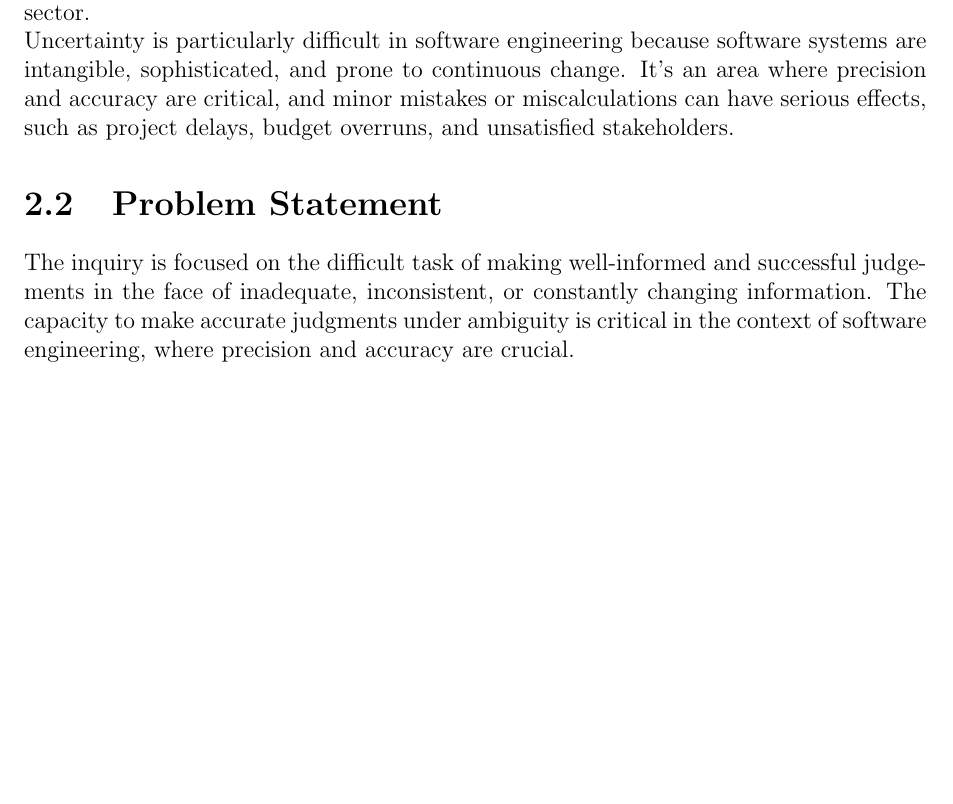
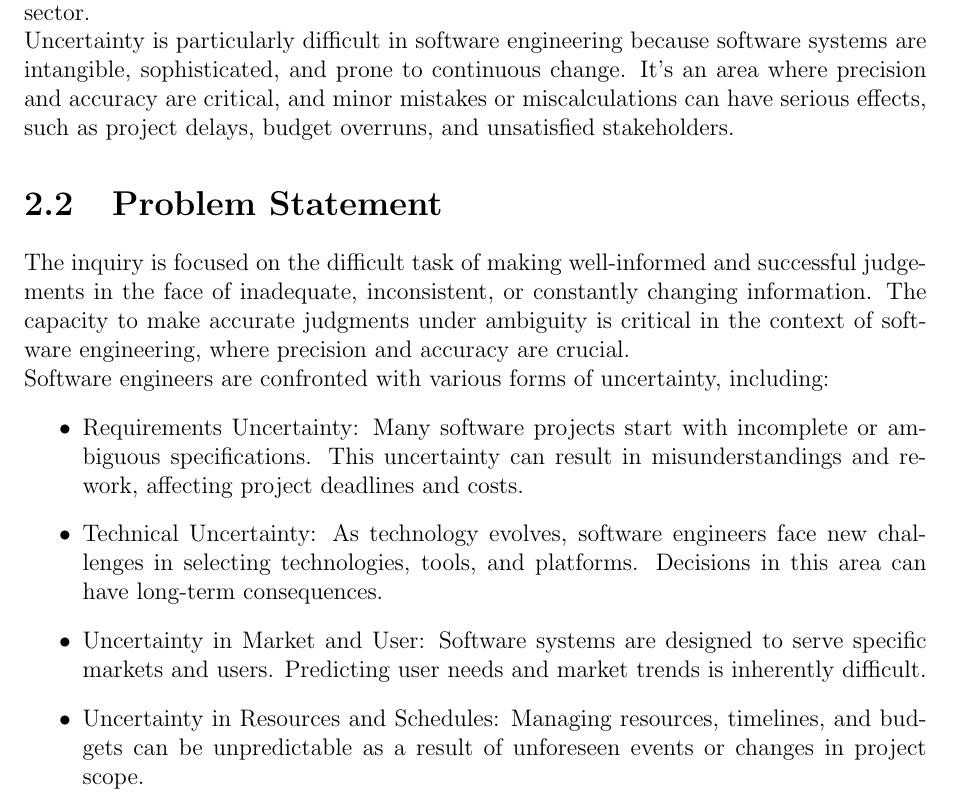
Before and after one commit to AyushiChaudhary23/SOEN-6841-TAS, a LaTeX document (main.tex): part of page 4 of 8 before the commit and part of page 4 of 9 after it, cut so that both start at the same text, the shorter picture padded with empty space. Compiled offline with pdfLaTeX.

Commit message:
Updated Problem Statement
- Added certain points in the Problem Statement

```diff
--- a/main.tex
+++ b/main.tex
@@ -42,6 +42,15 @@ Uncertainty is particularly difficult in software engineering because software s
 % Your motivation content
 \section{Problem Statement}
 The inquiry is focused on the difficult task of making well-informed and successful judgements in the face of inadequate, inconsistent, or constantly changing information. The capacity to make accurate judgments under ambiguity is critical in the context of software engineering, where precision and accuracy are crucial.
+\\
+Software engineers are confronted with various forms of uncertainty, including:
+\begin{itemize}
+    \item Requirements Uncertainty: Many software projects start with incomplete or ambiguous specifications. This uncertainty can result in misunderstandings and rework, affecting project deadlines and costs.
+    \item Technical Uncertainty: As technology evolves, software engineers face new challenges in selecting technologies, tools, and platforms. Decisions in this area can have long-term consequences.
+    \item Uncertainty in Market and User: Software systems are designed to serve specific markets and users. Predicting user needs and market trends is inherently difficult.
+    \item Uncertainty in Resources and Schedules: Managing resources, timelines, and budgets can be unpredictable as a result of unforeseen events or changes in project scope.
+
+\end{itemize}
 % Your problem statement content
 \section{Objectives}
 % Your objectives content
```
